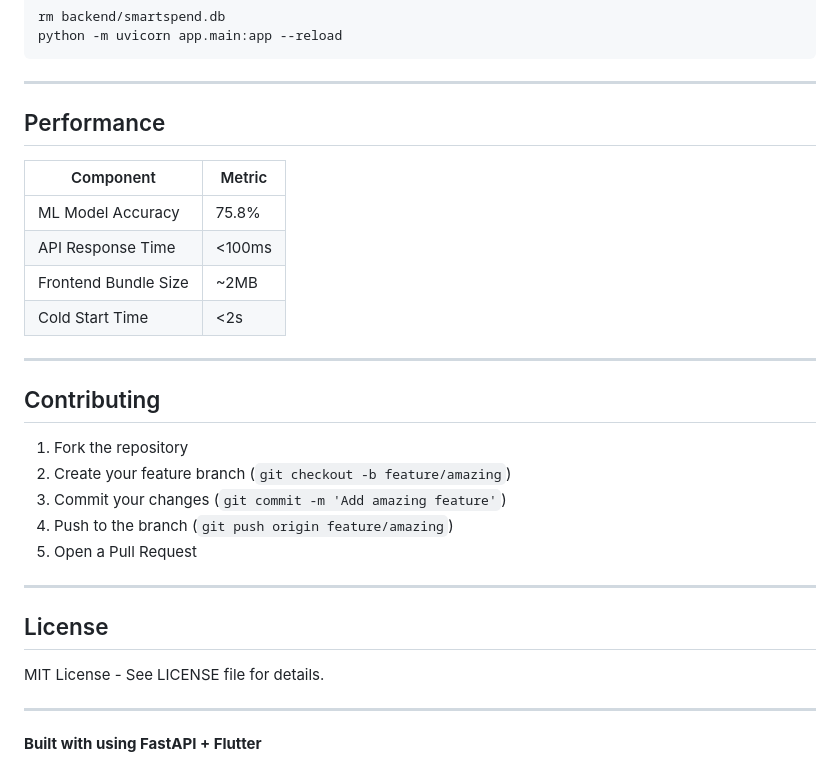
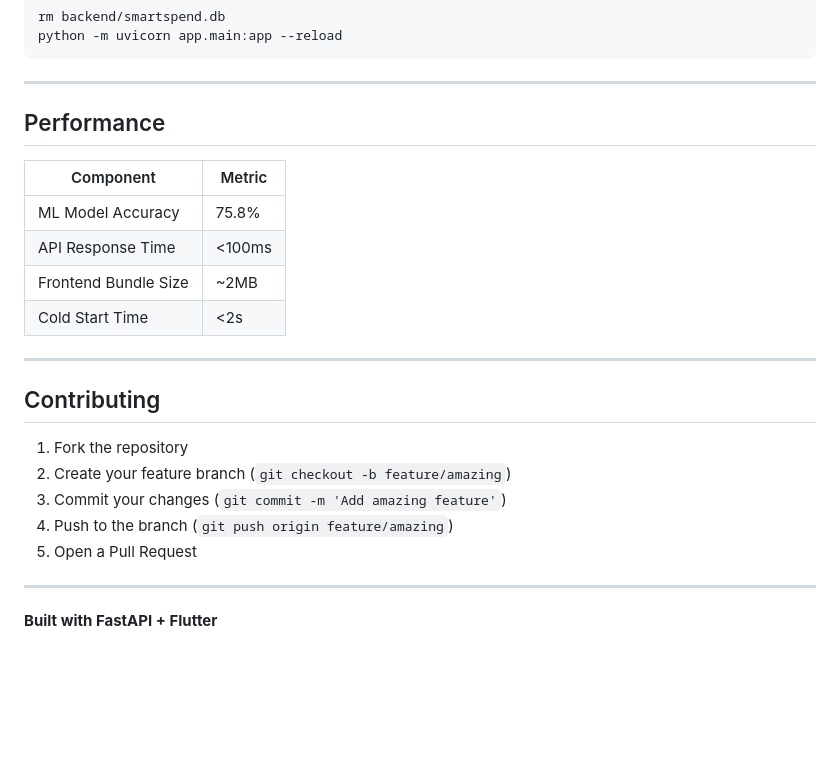
Before and after one commit to JanaStoichkova/smart_spend, a Markdown page: README.md, the part around one of its changes. Drawn GitHub-style; blank space fills up the shorter version.

```diff
--- a/README.md
+++ b/README.md
@@ -326,7 +239,7 @@ python -m uvicorn app.main:app --reload
 
 ---
 
-##  Performance
+## Performance
 
 | Component | Metric |
 |-----------|--------|
@@ -337,7 +250,7 @@ python -m uvicorn app.main:app --reload
 
 ---
 
-##  Contributing
+## Contributing
 
 1. Fork the repository
 2. Create your feature branch (`git checkout -b feature/amazing`)
@@ -347,10 +260,4 @@ python -m uvicorn app.main:app --reload
 
 ---
 
-##  License
-
-MIT License - See LICENSE file for details.
-
----
-
-**Built with  using FastAPI + Flutter**
+**Built with FastAPI + Flutter**
```
Also changed, not shown: other parts of README.md (+17 -104 lines), backend/README.md (deleted).
